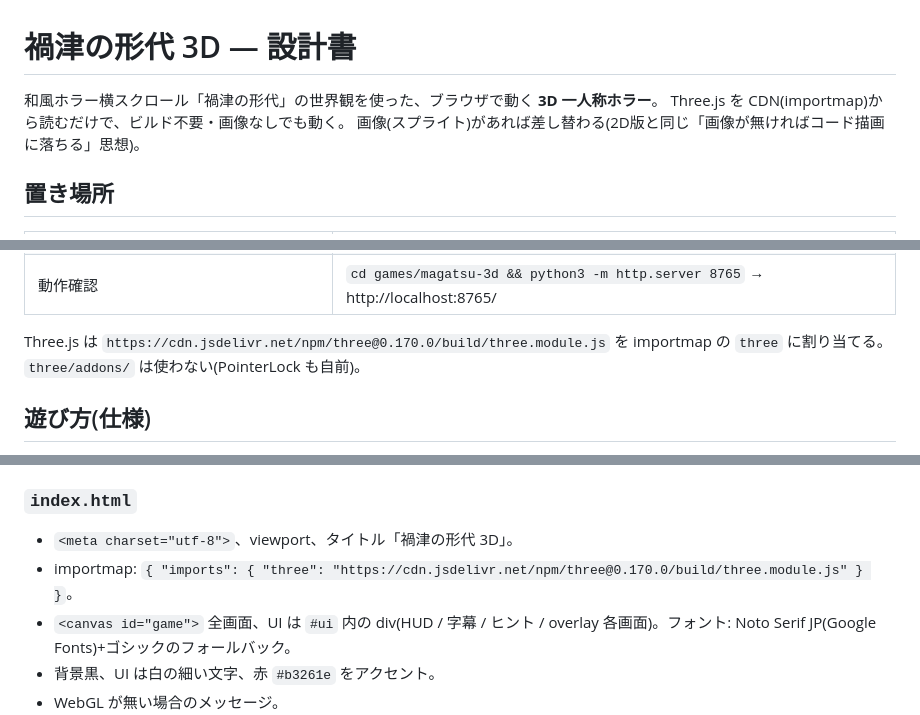
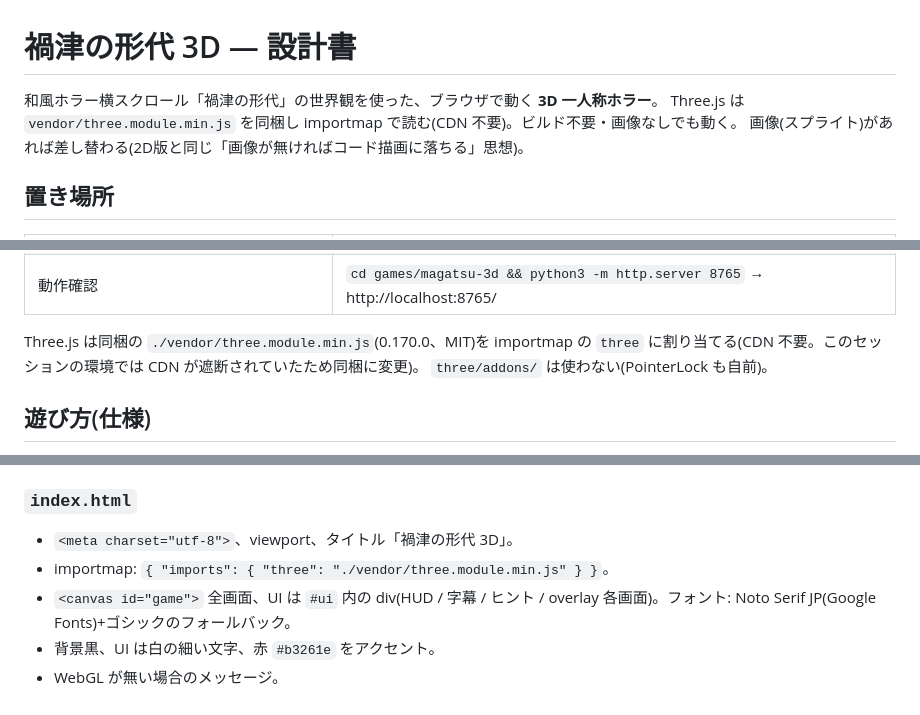
Before and after one commit to 11652444k-code/digi, a Markdown page: games/magatsu-3d/DESIGN.md, 3 parts joined by grey strips. GitHub-like rendering.

Commit message:
禍津の形代 3D: README を追加、設計書の three.js 読み込み先を同梱版に修正
Co-Authored-By: Claude Fable 5.1 <noreply@anthropic.com>
Claude-Session: https://claude.ai/code/session_01HavbTPuV2yo85P4Sk37AQ7

```diff
--- a/games/magatsu-3d/DESIGN.md
+++ b/games/magatsu-3d/DESIGN.md
@@ -1,7 +1,7 @@
 # 禍津の形代 3D — 設計書
 
 和風ホラー横スクロール「禍津の形代」の世界観を使った、ブラウザで動く **3D 一人称ホラー**。
-Three.js を CDN(importmap)から読むだけで、ビルド不要・画像なしでも動く。
+Three.js は `vendor/three.module.min.js` を同梱し importmap で読む(CDN 不要)。ビルド不要・画像なしでも動く。
 画像(スプライト)があれば差し替わる(2D版と同じ「画像が無ければコード描画に落ちる」思想)。
 
 ## 置き場所
@@ -18,7 +18,7 @@ Three.js を CDN(importmap)から読むだけで、ビルド不要・画像な
 | スプライト差し替え | `src/sprites.js` + `assets/sprites/*.png` (任意) |
 | 動作確認 | `cd games/magatsu-3d && python3 -m http.server 8765` → http://localhost:8765/ |
 
-Three.js は `https://cdn.jsdelivr.net/npm/three@0.170.0/build/three.module.js` を importmap の `three` に割り当てる。
+Three.js は同梱の `./vendor/three.module.min.js`(0.170.0、MIT)を importmap の `three` に割り当てる(CDN 不要。このセッションの環境では CDN が遮断されていたため同梱に変更)。
 `three/addons/` は使わない(PointerLock も自前)。
 
 ## 遊び方(仕様)
@@ -202,7 +202,7 @@ export function makeBillboard(texture, heightMeters) // → THREE.Sprite(足元
 
 ### `index.html`
 - `<meta charset="utf-8">`、viewport、タイトル「禍津の形代 3D」。
-- importmap: `{ "imports": { "three": "https://cdn.jsdelivr.net/npm/three@0.170.0/build/three.module.js" } }`。
+- importmap: `{ "imports": { "three": "./vendor/three.module.min.js" } }`。
 - `<canvas id="game">` 全画面、UI は `#ui` 内の div(HUD / 字幕 / ヒント / overlay 各画面)。フォント: Noto Serif JP(Google Fonts)+ゴシックのフォールバック。
 - 背景黒、UI は白の細い文字、赤 `#b3261e` をアクセント。
 - WebGL が無い場合のメッセージ。
```
Also changed, not shown: games/magatsu-3d/README.md (added, +73 -0 lines).
